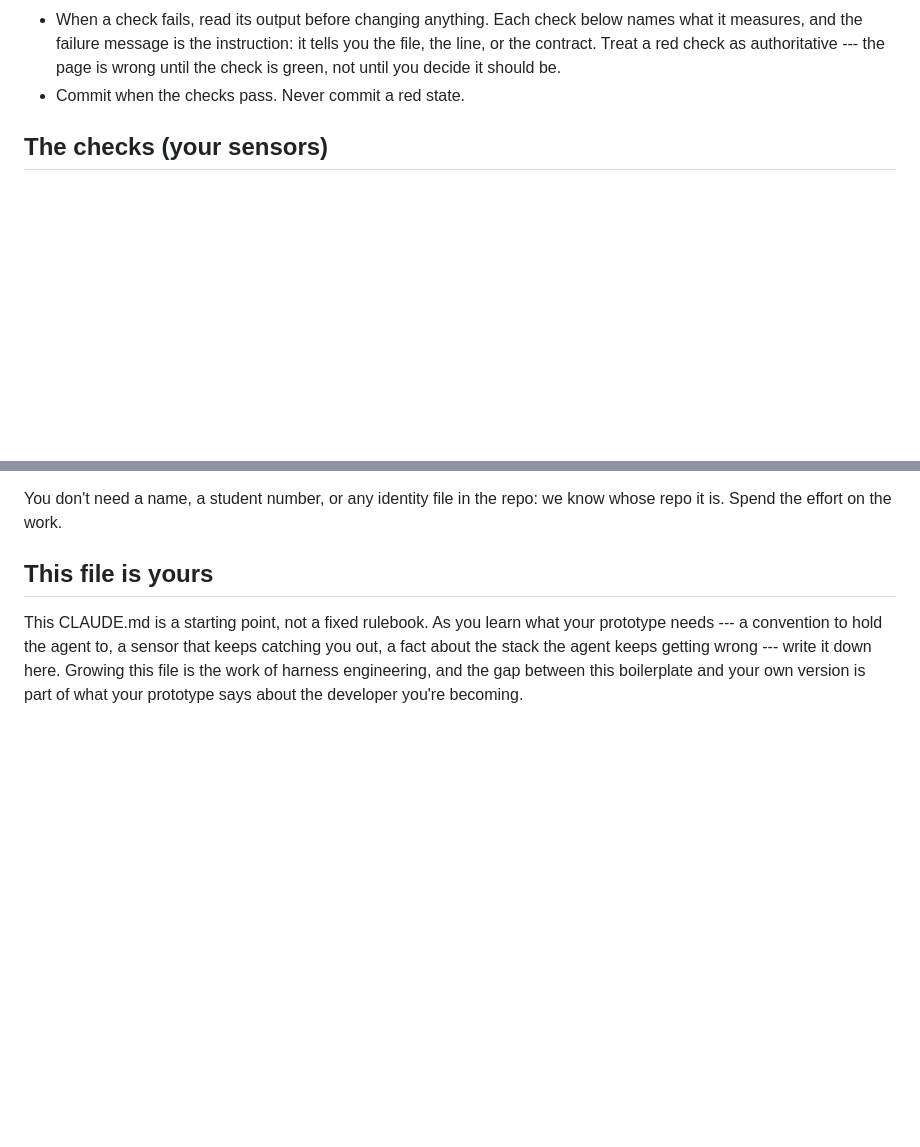
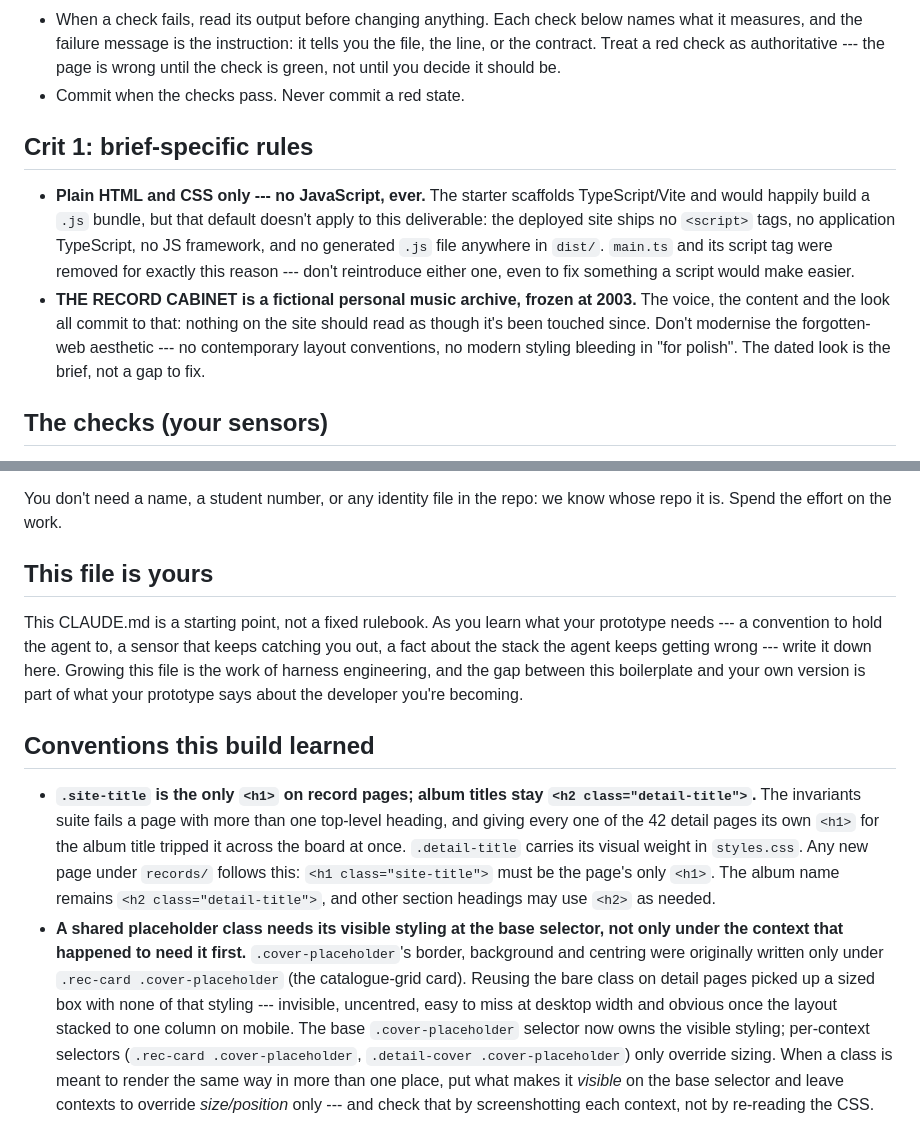
Before and after one commit to comp4020-agentic-coding-studio/comp4020-crit1-Asuka121380, a Markdown page: CLAUDE.md, 2 parts joined by grey strips. GitHub-like rendering; blank space fills up the shorter version.

Commit message:
Grow CLAUDE.md with this build's conventions and brief rules
Adds standing rules for the no-JS/HTML-CSS-only constraint and the
2003 project identity, plus the two conventions the build learned:
one <h1> per record page (.site-title, with album titles as
.detail-title) and base-selector styling for shared classes like
.cover-placeholder.

```diff
--- a/CLAUDE.md
+++ b/CLAUDE.md
@@ -35,6 +35,22 @@ and see `spec/README.md` for how the checks in this repo relate to it.
   --- the page is wrong until the check is green, not until you decide it should
   be.
 - Commit when the checks pass. Never commit a red state.
+
+## Crit 1: brief-specific rules
+
+- **Plain HTML and CSS only --- no JavaScript, ever.** The starter scaffolds
+  TypeScript/Vite and would happily build a `.js` bundle, but that default
+  doesn't apply to this deliverable: the deployed site ships no `<script>`
+  tags, no application TypeScript, no JS framework, and no generated `.js`
+  file anywhere in `dist/`. `main.ts` and its script tag were removed for
+  exactly this reason --- don't reintroduce either one, even to fix something
+  a script would make easier.
+- **THE RECORD CABINET is a fictional personal music archive, frozen at
+  2003.** The voice, the content and the look all commit to that: nothing on
+  the site should read as though it's been touched since. Don't modernise the
+  forgotten-web aesthetic --- no contemporary layout conventions, no modern
+  styling bleeding in "for polish". The dated look is the brief, not a gap to
+  fix.
 
 ## The checks (your sensors)
 
@@ -156,3 +172,27 @@ catching you out, a fact about the stack the agent keeps getting wrong --- write
 it down here. Growing this file is the work of harness engineering, and the gap
 between this boilerplate and your own version is part of what your prototype
 says about the developer you're becoming.
+
+## Conventions this build learned
+
+- **`.site-title` is the only `<h1>` on record pages; album titles stay `<h2
+  class="detail-title">`.** The invariants suite fails a page with more than
+  one top-level heading, and giving every one of the 42 detail pages its own
+  `<h1>` for the album title tripped it across the board at once.
+  `.detail-title` carries its visual weight in `styles.css`. Any new page
+  under `records/` follows this: `<h1 class="site-title">` must be the page's
+  only `<h1>`. The album name remains `<h2 class="detail-title">`, and other
+  section headings may use `<h2>` as needed.
+- **A shared placeholder class needs its visible styling at the base
+  selector, not only under the context that happened to need it first.**
+  `.cover-placeholder`'s border, background and centring were originally
+  written only under `.rec-card .cover-placeholder` (the catalogue-grid
+  card). Reusing the bare class on detail pages picked up a sized box with
+  none of that styling --- invisible, uncentred, easy to miss at desktop width
+  and obvious once the layout stacked to one column on mobile. The base
+  `.cover-placeholder` selector now owns the visible styling; per-context
+  selectors (`.rec-card .cover-placeholder`, `.detail-cover
+  .cover-placeholder`) only override sizing. When a class is meant to render
+  the same way in more than one place, put what makes it *visible* on the
+  base selector and leave contexts to override *size/position* only ---
+  and check that by screenshotting each context, not by re-reading the CSS.
```
